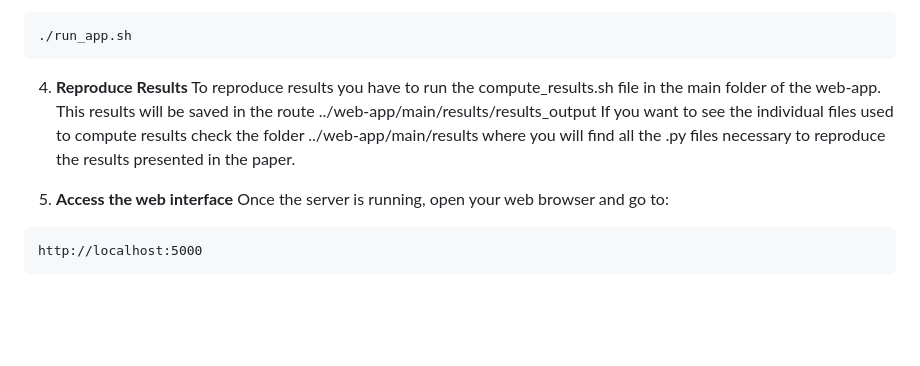
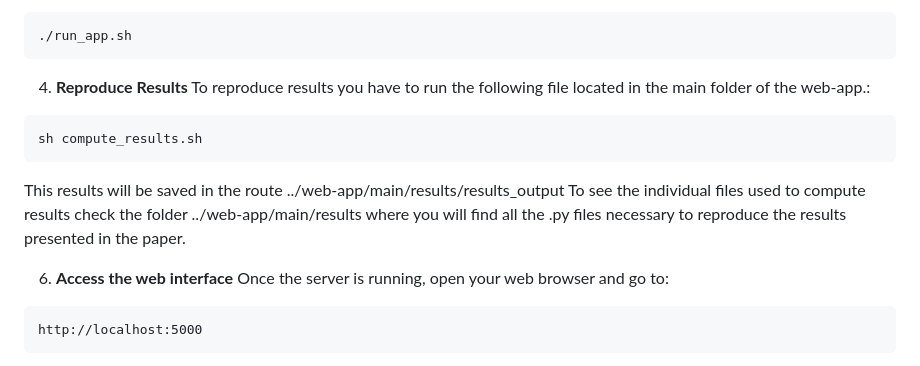
Before and after one commit to Neilus03/recsum, a Markdown page: README.md, the part around the change. Drawn GitHub-style; blank space fills up the shorter version.

````diff
--- a/README.md
+++ b/README.md
@@ -68,11 +68,14 @@ Start the application by executing the following script:
 ```
 
 4. **Reproduce Results**
-To reproduce results you have to run the compute_results.sh file in the main folder of the web-app.
+To reproduce results you have to run the following file located in the main folder of the web-app.:
+``` bash
+sh compute_results.sh
+```
 This results will be saved in the route ../web-app/main/results/results_output
-If you want to see the individual files used to compute results check the folder ../web-app/main/results where you will find all the .py files necessary to reproduce the results presented in the paper.
+To see the individual files used to compute results check the folder ../web-app/main/results where you will find all the .py files necessary to reproduce the results presented in the paper.
 
-5. **Access the web interface**
+6. **Access the web interface**
 Once the server is running, open your web browser and go to:
 ```
 http://localhost:5000
````
